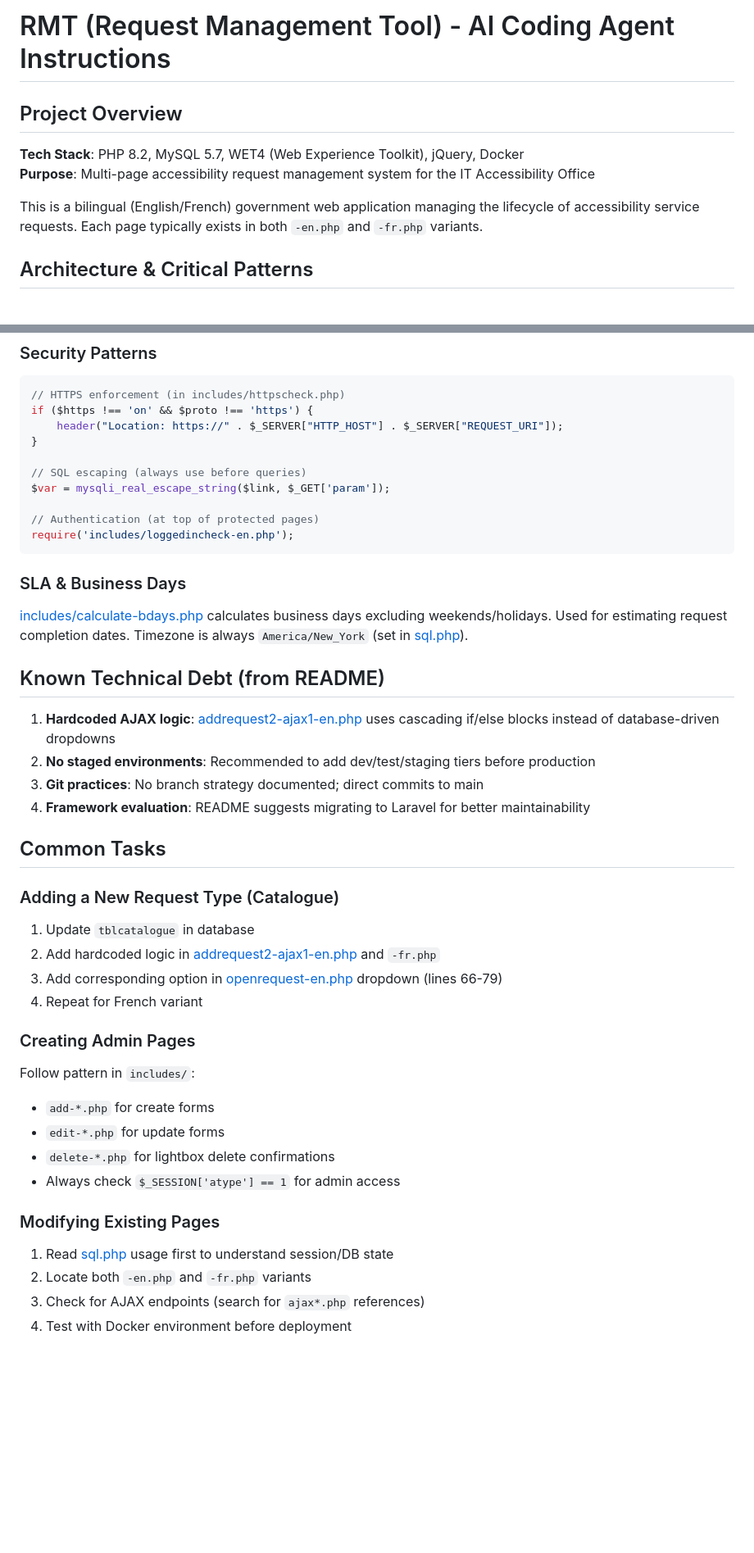
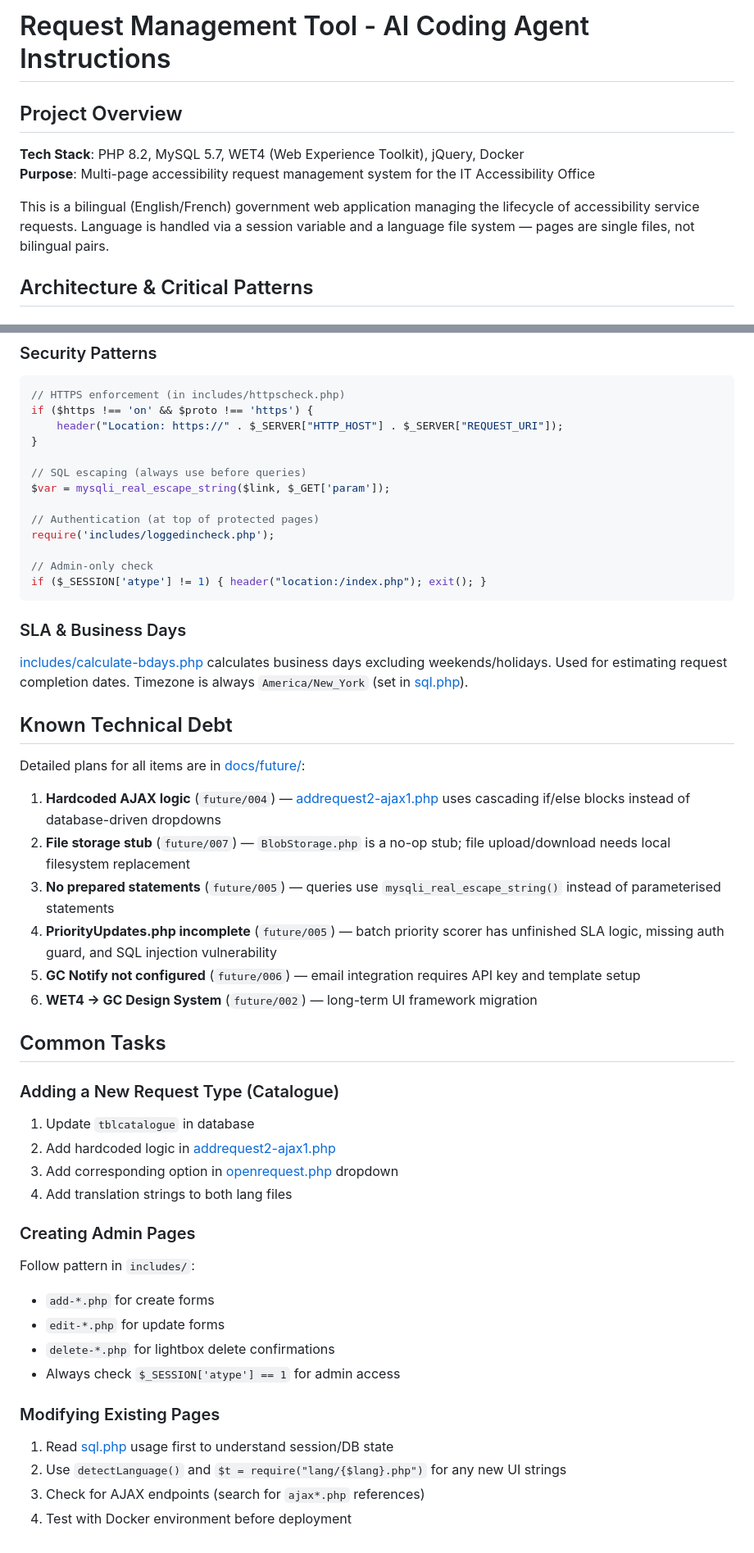
Before and after one commit to aaact-aatia/request-management-tool, a Markdown page: .github/copilot-instructions.md, 2 parts joined by grey strips. Shown at 82% size. Rendered like a GitHub page; blank space fills up the shorter version.

````diff
--- a/.github/copilot-instructions.md
+++ b/.github/copilot-instructions.md
@@ -1,11 +1,11 @@
-# RMT (Request Management Tool) - AI Coding Agent Instructions
+# Request Management Tool - AI Coding Agent Instructions
 
 ## Project Overview
 
 **Tech Stack**: PHP 8.2, MySQL 5.7, WET4 (Web Experience Toolkit), jQuery, Docker
 **Purpose**: Multi-page accessibility request management system for the IT Accessibility Office
 
-This is a bilingual (English/French) government web application managing the lifecycle of accessibility service requests. Each page typically exists in both `-en.php` and `-fr.php` variants.
+This is a bilingual (English/French) government web application managing the lifecycle of accessibility service requests. Language is handled via a session variable and a language file system — pages are single files, not bilingual pairs.
 
 ## Architecture & Critical Patterns
 
@@ -138,26 +161,33 @@ if ($https !== 'on' && $proto !== 'https') {
 $var = mysqli_real_escape_string($link, $_GET['param']);
 
 // Authentication (at top of protected pages)
-require('includes/loggedincheck-en.php');
+require('includes/loggedincheck.php');
+
+// Admin-only check
+if ($_SESSION['atype'] != 1) { header("location:/index.php"); exit(); }
 ```
 
 ### SLA & Business Days
 [includes/calculate-bdays.php](../app/includes/calculate-bdays.php) calculates business days excluding weekends/holidays. Used for estimating request completion dates. Timezone is always `America/New_York` (set in [sql.php](../app/sql.php)).
 
-## Known Technical Debt (from README)
+## Known Technical Debt
 
-1. **Hardcoded AJAX logic**: [addrequest2-ajax1-en.php](../app/addrequest2-ajax1-en.php) uses cascading if/else blocks instead of database-driven dropdowns
-2. **No staged environments**: Recommended to add dev/test/staging tiers before production
-3. **Git practices**: No branch strategy documented; direct commits to main
-4. **Framework evaluation**: README suggests migrating to Laravel for better maintainability
+Detailed plans for all items are in [docs/future/](../docs/future/):
+
+1. **Hardcoded AJAX logic** (`future/004`) — [addrequest2-ajax1.php](../app/addrequest2-ajax1.php) uses cascading if/else blocks instead of database-driven dropdowns
+2. **File storage stub** (`future/007`) — `BlobStorage.php` is a no-op stub; file upload/download needs local filesystem replacement
+3. **No prepared statements** (`future/005`) — queries use `mysqli_real_escape_string()` instead of parameterised statements
+4. **PriorityUpdates.php incomplete** (`future/005`) — batch priority scorer has unfinished SLA logic, missing auth guard, and SQL injection vulnerability
+5. **GC Notify not configured** (`future/006`) — email integration requires API key and template setup
+6. **WET4 → GC Design System** (`future/002`) — long-term UI framework migration
 
 ## Common Tasks
 
 ### Adding a New Request Type (Catalogue)
 1. Update `tblcatalogue` in database
-2. Add hardcoded logic in [addrequest2-ajax1-en.php](../app/addrequest2-ajax1-en.php) and `-fr.php`
-3. Add corresponding option in [openrequest-en.php](../app/openrequest-en.php) dropdown (lines 66-79)
-4. Repeat for French variant
+2. Add hardcoded logic in [addrequest2-ajax1.php](../app/addrequest2-ajax1.php)
+3. Add corresponding option in [openrequest.php](../app/openrequest.php) dropdown
+4. Add translation strings to both lang files
 
 ### Creating Admin Pages
 Follow pattern in `includes/`:
@@ -168,6 +198,6 @@ Follow pattern in `includes/`:
 
 ### Modifying Existing Pages
 1. Read [sql.php](../app/sql.php) usage first to understand session/DB state
-2. Locate both `-en.php` and `-fr.php` variants
+2. Use `detectLanguage()` and `$t = require("lang/{$lang}.php")` for any new UI strings
 3. Check for AJAX endpoints (search for `ajax*.php` references)
 4. Test with Docker environment before deployment
````
Also changed, not shown: other parts of .github/copilot-instructions.md (+68 -45 lines).
